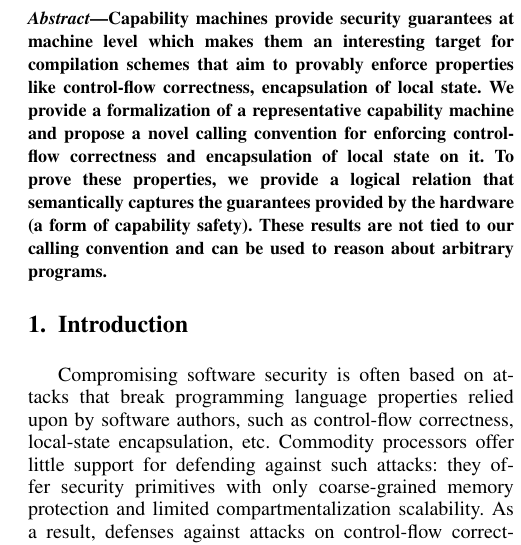
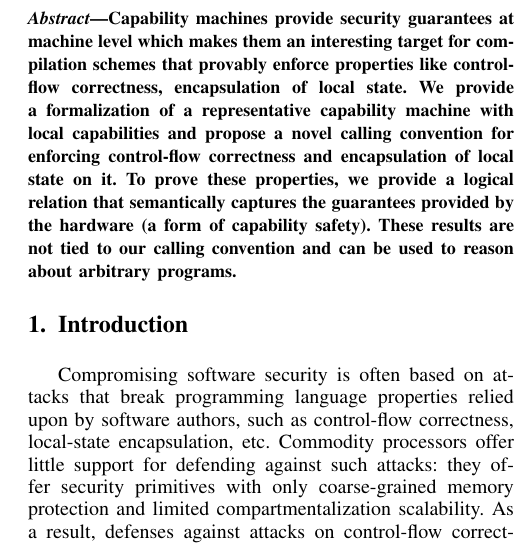
Before and after one commit to dominiquedevriese/capability-machine-reasoning-on-paper, a LaTeX paper (csf-2017/paper.tex): part of one column of page 1 of 14, cut so that both start at the same text. Compiled offline with pdfLaTeX; a missing font is replaced by an installed copy or a similar font; a LaTeX package or settings file that is missing is left out.

Commit message:
Slight tuning of the abstract.

```diff
--- a/csf-2017/paper.tex
+++ b/csf-2017/paper.tex
@@ -407,14 +407,15 @@
 
 \begin{abstract}
   Capability machines provide security guarantees at machine level which makes
-  them an interesting target for compilation schemes that aim to provably
-  enforce properties like control-flow correctness, encapsulation of local
-  state. We provide a formalization of a representative capability machine and
-  propose a novel calling convention for enforcing control-flow correctness and
-  encapsulation of local state on it. To prove these properties, we provide a
-  logical relation that semantically captures the guarantees provided by the
-  hardware (a form of capability safety). These results are not tied to our
-  calling convention and can be used to reason about arbitrary programs.
+  them an interesting target for compilation schemes that provably enforce
+  properties like control-flow correctness, encapsulation of local state. We
+  provide a formalization of a representative capability machine with local
+  capabilities and propose a novel calling convention for enforcing control-flow
+  correctness and encapsulation of local state on it. To prove these properties,
+  we provide a logical relation that semantically captures the guarantees
+  provided by the hardware (a form of capability safety). These results are not
+  tied to our calling convention and can be used to reason about arbitrary
+  programs.
 \end{abstract}
 
 % \section*{Terminology ?}
```
